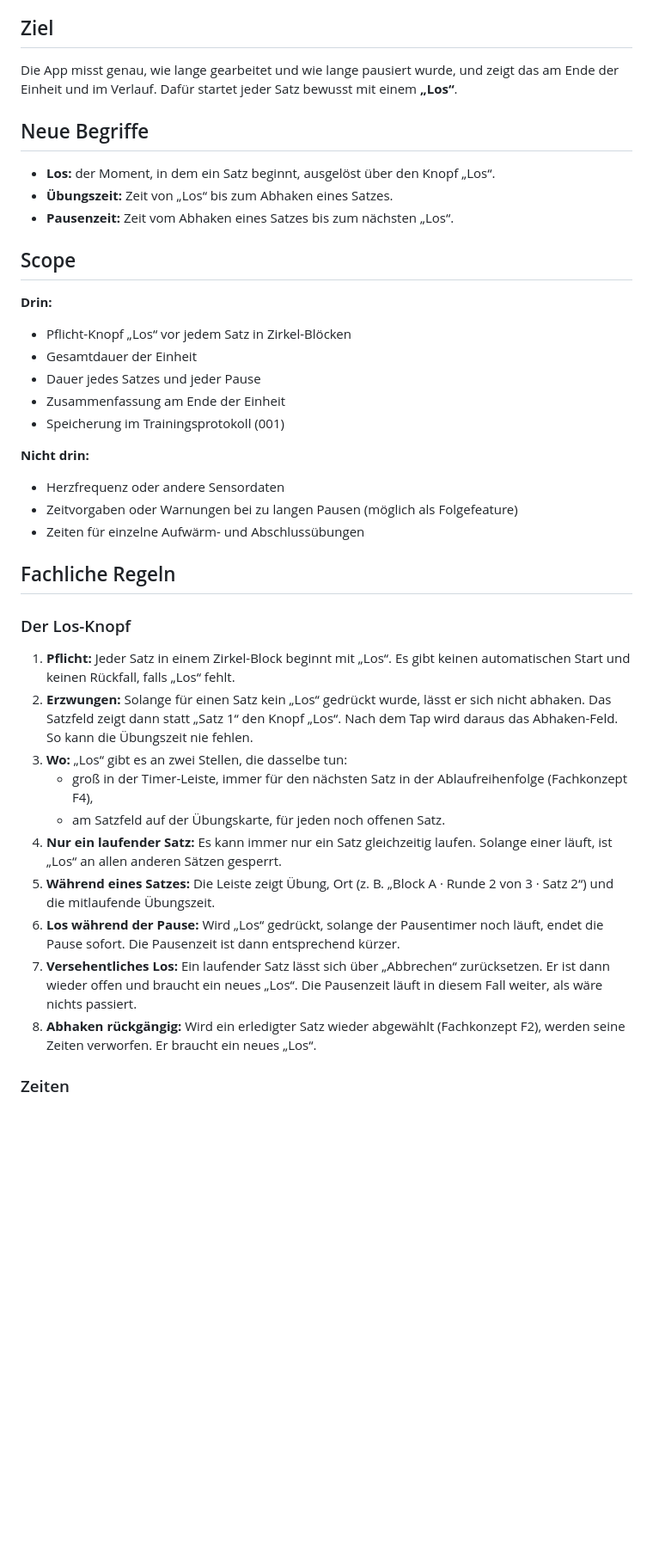
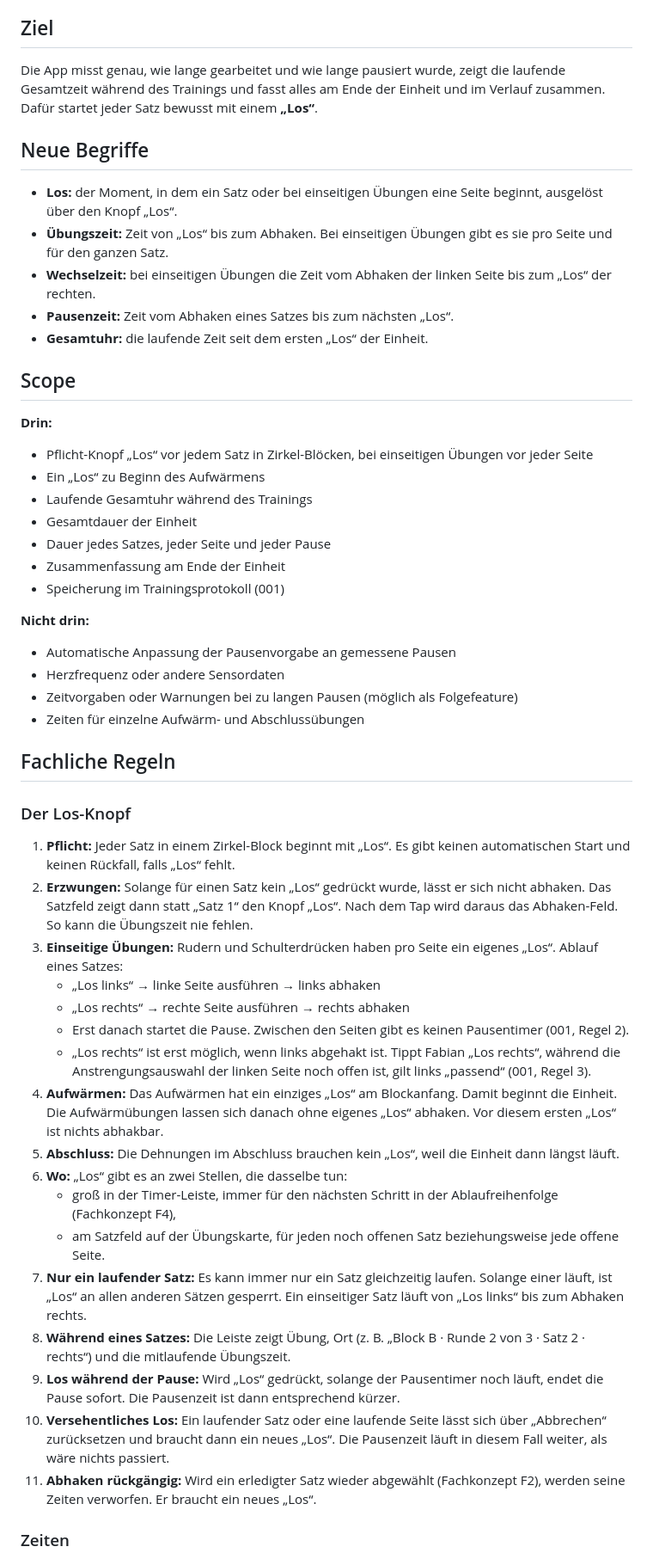
Before and after one commit to fabianbusch/fit-and-beyond, a Markdown page: comeback-training/features/002-zeiten-erfassen.md, the part around one of its changes. Shown at 86% size. Drawn GitHub-style; blank space fills up the shorter version.

```diff
--- a/comeback-training/features/002-zeiten-erfassen.md
+++ b/comeback-training/features/002-zeiten-erfassen.md
@@ -11,24 +11,29 @@ Der Plan nennt 60–90 Sek. Pause und ca. 35–40 Min. Gesamtdauer. Wie lange S
 
 ## Ziel
 
-Die App misst genau, wie lange gearbeitet und wie lange pausiert wurde, und zeigt das am Ende der Einheit und im Verlauf. Dafür startet jeder Satz bewusst mit einem **„Los“**.
+Die App misst genau, wie lange gearbeitet und wie lange pausiert wurde, zeigt die laufende Gesamtzeit während des Trainings und fasst alles am Ende der Einheit und im Verlauf zusammen. Dafür startet jeder Satz bewusst mit einem **„Los“**.
 
 ## Neue Begriffe
 
-- **Los:** der Moment, in dem ein Satz beginnt, ausgelöst über den Knopf „Los“.
-- **Übungszeit:** Zeit von „Los“ bis zum Abhaken eines Satzes.
+- **Los:** der Moment, in dem ein Satz oder bei einseitigen Übungen eine Seite beginnt, ausgelöst über den Knopf „Los“.
+- **Übungszeit:** Zeit von „Los“ bis zum Abhaken. Bei einseitigen Übungen gibt es sie pro Seite und für den ganzen Satz.
+- **Wechselzeit:** bei einseitigen Übungen die Zeit vom Abhaken der linken Seite bis zum „Los“ der rechten.
 - **Pausenzeit:** Zeit vom Abhaken eines Satzes bis zum nächsten „Los“.
+- **Gesamtuhr:** die laufende Zeit seit dem ersten „Los“ der Einheit.
 
 ## Scope
 
 **Drin:**
-- Pflicht-Knopf „Los“ vor jedem Satz in Zirkel-Blöcken
+- Pflicht-Knopf „Los“ vor jedem Satz in Zirkel-Blöcken, bei einseitigen Übungen vor jeder Seite
+- Ein „Los“ zu Beginn des Aufwärmens
+- Laufende Gesamtuhr während des Trainings
 - Gesamtdauer der Einheit
-- Dauer jedes Satzes und jeder Pause
+- Dauer jedes Satzes, jeder Seite und jeder Pause
 - Zusammenfassung am Ende der Einheit
 - Speicherung im Trainingsprotokoll (001)
 
 **Nicht drin:**
+- Automatische Anpassung der Pausenvorgabe an gemessene Pausen
 - Herzfrequenz oder andere Sensordaten
 - Zeitvorgaben oder Warnungen bei zu langen Pausen (möglich als Folgefeature)
 - Zeiten für einzelne Aufwärm- und Abschlussübungen
@@ -39,14 +44,21 @@ Die App misst genau, wie lange gearbeitet und wie lange pausiert wurde, und zeig
 
 1. **Pflicht:** Jeder Satz in einem Zirkel-Block beginnt mit „Los“. Es gibt keinen automatischen Start und keinen Rückfall, falls „Los“ fehlt.
 2. **Erzwungen:** Solange für einen Satz kein „Los“ gedrückt wurde, lässt er sich nicht abhaken. Das Satzfeld zeigt dann statt „Satz 1“ den Knopf „Los“. Nach dem Tap wird daraus das Abhaken-Feld. So kann die Übungszeit nie fehlen.
-3. **Wo:** „Los“ gibt es an zwei Stellen, die dasselbe tun:
-   - groß in der Timer-Leiste, immer für den nächsten Satz in der Ablaufreihenfolge (Fachkonzept F4),
-   - am Satzfeld auf der Übungskarte, für jeden noch offenen Satz.
-4. **Nur ein laufender Satz:** Es kann immer nur ein Satz gleichzeitig laufen. Solange einer läuft, ist „Los“ an allen anderen Sätzen gesperrt.
-5. **Während eines Satzes:** Die Leiste zeigt Übung, Ort (z. B. „Block A · Runde 2 von 3 · Satz 2“) und die mitlaufende Übungszeit.
-6. **Los während der Pause:** Wird „Los“ gedrückt, solange der Pausentimer noch läuft, endet die Pause sofort. Die Pausenzeit ist dann entsprechend kürzer.
-7. **Versehentliches Los:** Ein laufender Satz lässt sich über „Abbrechen“ zurücksetzen. Er ist dann wieder offen und braucht ein neues „Los“. Die Pausenzeit läuft in diesem Fall weiter, als wäre nichts passiert.
-8. **Abhaken rückgängig:** Wird ein erledigter Satz wieder abgewählt (Fachkonzept F2), werden seine Zeiten verworfen. Er braucht ein neues „Los“.
+3. **Einseitige Übungen:** Rudern und Schulterdrücken haben pro Seite ein eigenes „Los“. Ablauf eines Satzes:
+   - „Los links“ → linke Seite ausführen → links abhaken
+   - „Los rechts“ → rechte Seite ausführen → rechts abhaken
+   - Erst danach startet die Pause. Zwischen den Seiten gibt es keinen Pausentimer (001, Regel 2).
+   - „Los rechts“ ist erst möglich, wenn links abgehakt ist. Tippt Fabian „Los rechts“, während die Anstrengungsauswahl der linken Seite noch offen ist, gilt links „passend“ (001, Regel 3).
+4. **Aufwärmen:** Das Aufwärmen hat ein einziges „Los“ am Blockanfang. Damit beginnt die Einheit. Die Aufwärmübungen lassen sich danach ohne eigenes „Los“ abhaken. Vor diesem ersten „Los“ ist nichts abhakbar.
+5. **Abschluss:** Die Dehnungen im Abschluss brauchen kein „Los“, weil die Einheit dann längst läuft.
+6. **Wo:** „Los“ gibt es an zwei Stellen, die dasselbe tun:
+   - groß in der Timer-Leiste, immer für den nächsten Schritt in der Ablaufreihenfolge (Fachkonzept F4),
+   - am Satzfeld auf der Übungskarte, für jeden noch offenen Satz beziehungsweise jede offene Seite.
+7. **Nur ein laufender Satz:** Es kann immer nur ein Satz gleichzeitig laufen. Solange einer läuft, ist „Los“ an allen anderen Sätzen gesperrt. Ein einseitiger Satz läuft von „Los links“ bis zum Abhaken rechts.
+8. **Während eines Satzes:** Die Leiste zeigt Übung, Ort (z. B. „Block B · Runde 2 von 3 · Satz 2 · rechts“) und die mitlaufende Übungszeit.
+9. **Los während der Pause:** Wird „Los“ gedrückt, solange der Pausentimer noch läuft, endet die Pause sofort. Die Pausenzeit ist dann entsprechend kürzer.
+10. **Versehentliches Los:** Ein laufender Satz oder eine laufende Seite lässt sich über „Abbrechen“ zurücksetzen und braucht dann ein neues „Los“. Die Pausenzeit läuft in diesem Fall weiter, als wäre nichts passiert.
+11. **Abhaken rückgängig:** Wird ein erledigter Satz wieder abgewählt (Fachkonzept F2), werden seine Zeiten verworfen. Er braucht ein neues „Los“.
 
 ### Zeiten
 
```
Also changed, not shown: other parts of comeback-training/features/002-zeiten-erfassen.md (+32 -20 lines), comeback-training/features/001-ist-leistung-erfassen.md (+2 -2 lines).
